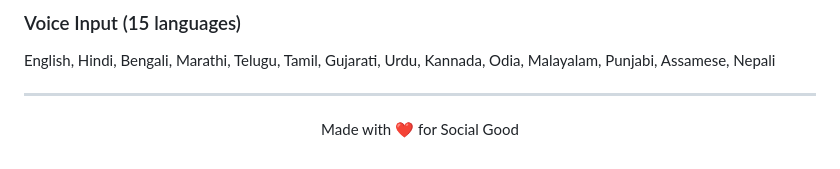
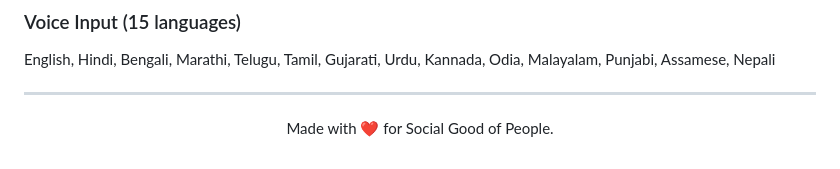
Before and after one commit to vedantjagtap53/Field-Hub, a Markdown page: README.md, the part around the change. Rendered like a GitHub page.

```diff
--- a/README.md
+++ b/README.md
@@ -149,5 +149,5 @@ English, Hindi, Bengali, Marathi, Telugu, Tamil, Gujarati, Urdu, Kannada, Odia,
 ---
 
 <div align="center">
-  <p>Made with ❤️ for Social Good</p>
+  <p>Made with ❤️ for Social Good of People.</p>
 </div>
```
